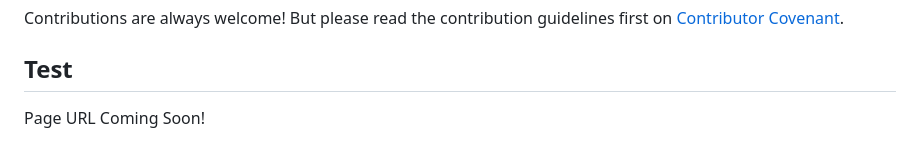
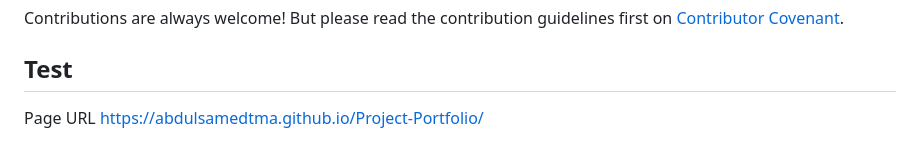
Before and after one commit to abdulsamedtma/Project-Portfolio, a Markdown page: README.md, the part around the change. GitHub-like rendering.

Commit message:
added url to my readme file

```diff
--- a/README.md
+++ b/README.md
@@ -53,4 +53,4 @@ Contributions are always welcome! But please read the contribution guidelines fi
 
 
 ## Test
-Page URL  Coming Soon!
+Page URL  https://abdulsamedtma.github.io/Project-Portfolio/
```
